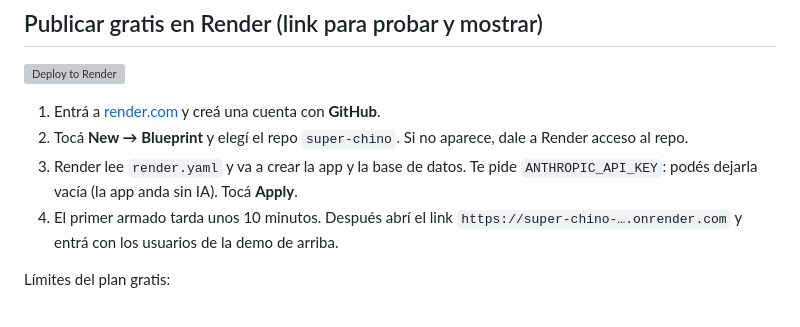
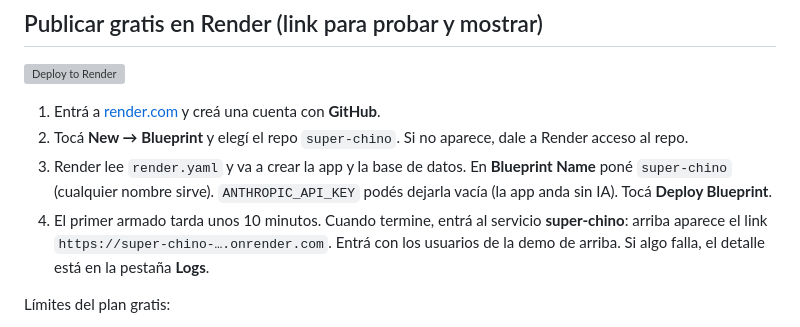
Before and after one commit to luchocordoba3/super-chino, a Markdown page: README.md, the part around the change. Rendered like a GitHub page; grey boxes are pictures that could not be loaded.

Commit message:
README: aclarar el nombre del Blueprint y dónde ver el link en Render
Co-Authored-By: Claude Opus 5.5 <noreply@anthropic.com>
Claude-Session: https://claude.ai/code/session_01AVoXPxChqR48MwmZ7AZ6sF

```diff
--- a/README.md
+++ b/README.md
@@ -84,8 +84,8 @@ pnpm typecheck
 
 1. Entrá a [render.com](https://render.com) y creá una cuenta con **GitHub**.
 2. Tocá **New → Blueprint** y elegí el repo `super-chino`. Si no aparece, dale a Render acceso al repo.
-3. Render lee `render.yaml` y va a crear la app y la base de datos. Te pide `ANTHROPIC_API_KEY`: podés dejarla vacía (la app anda sin IA). Tocá **Apply**.
-4. El primer armado tarda unos 10 minutos. Después abrí el link `https://super-chino-….onrender.com` y entrá con los usuarios de la demo de arriba.
+3. Render lee `render.yaml` y va a crear la app y la base de datos. En **Blueprint Name** poné `super-chino` (cualquier nombre sirve). `ANTHROPIC_API_KEY` podés dejarla vacía (la app anda sin IA). Tocá **Deploy Blueprint**.
+4. El primer armado tarda unos 10 minutos. Cuando termine, entrá al servicio **super-chino**: arriba aparece el link `https://super-chino-….onrender.com`. Entrá con los usuarios de la demo de arriba. Si algo falla, el detalle está en la pestaña **Logs**.
 
 Límites del plan gratis:
 - **Se duerme:** si nadie la usa un rato, la primera visita tarda ~1 minuto en despertar.
```
